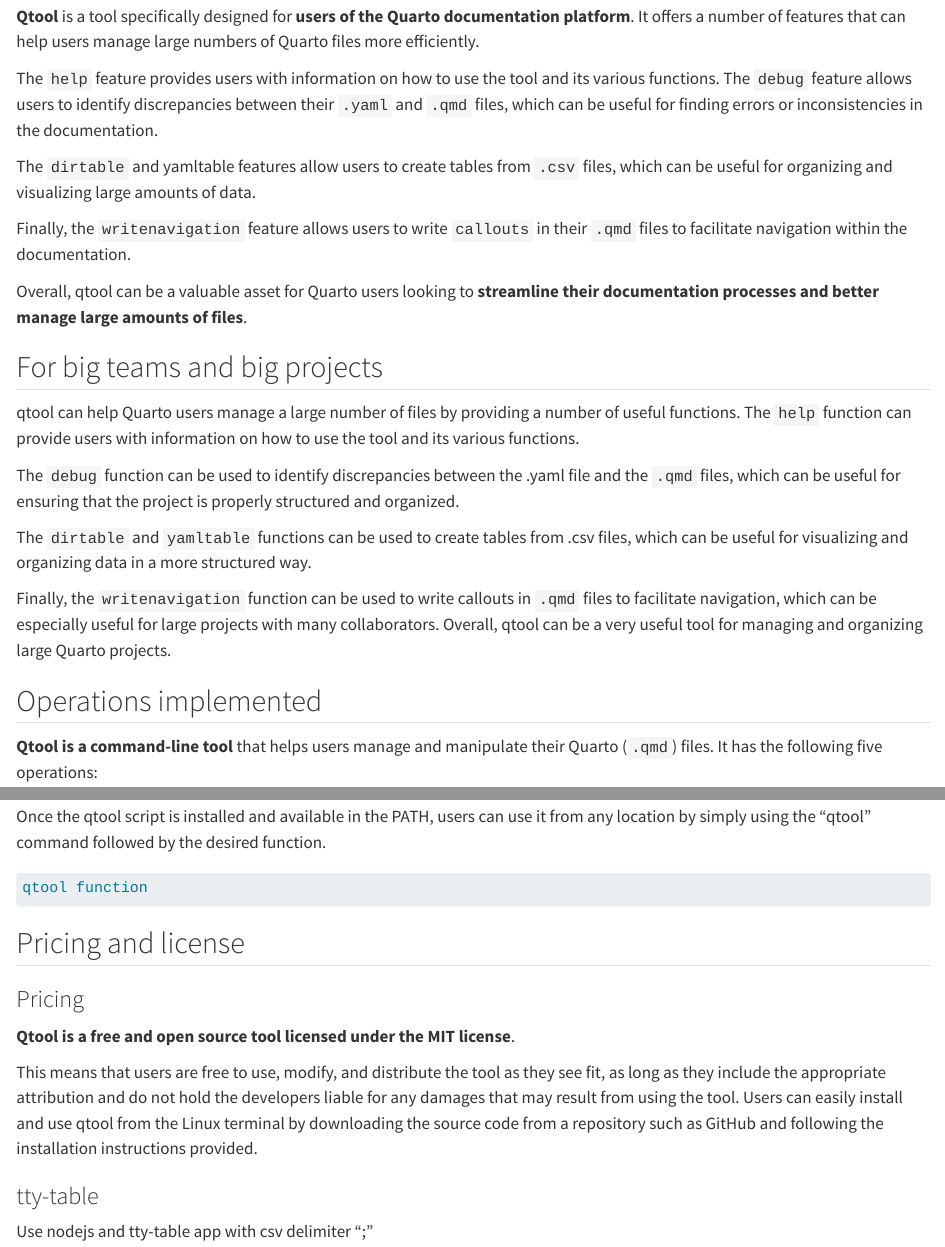
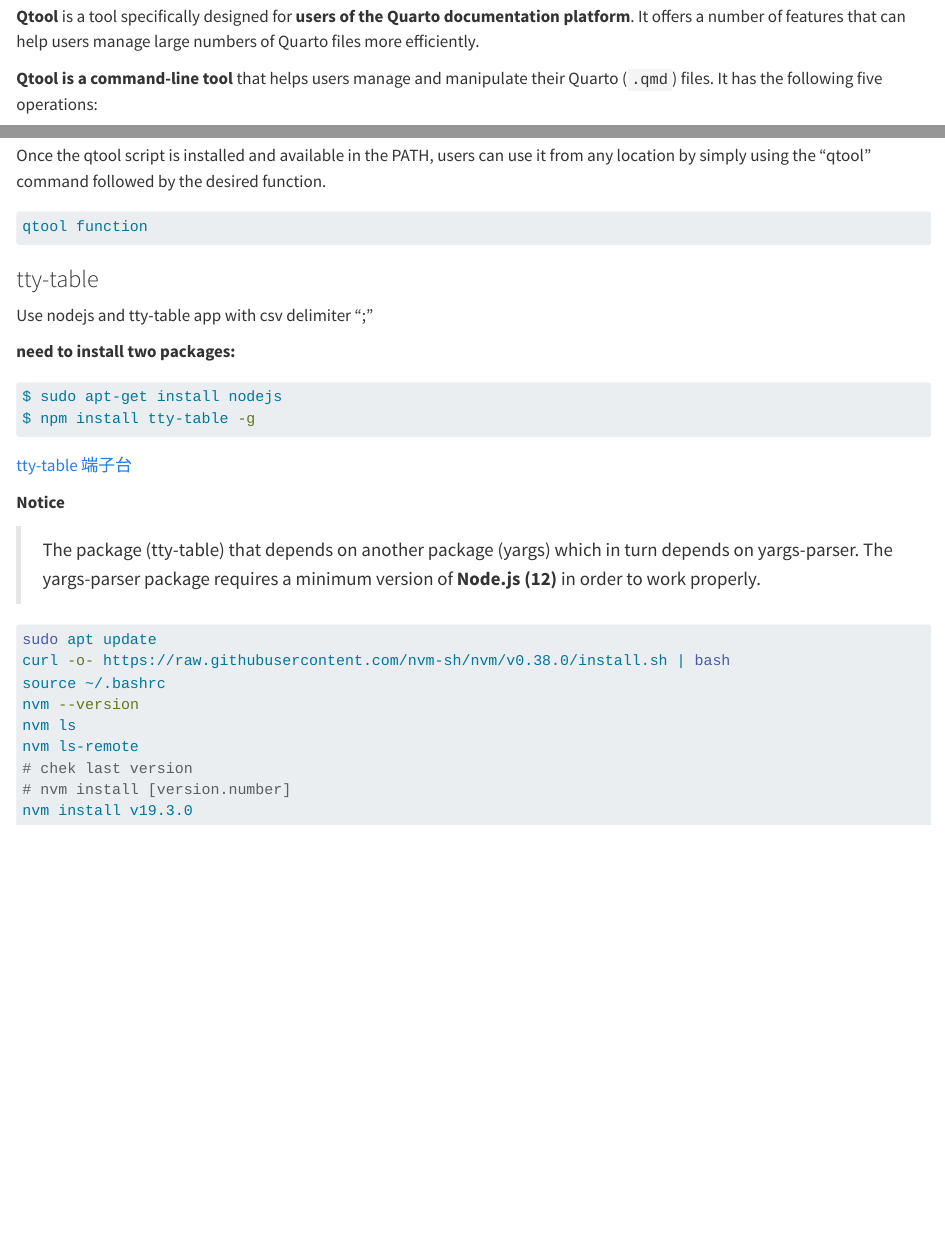
Before and after one commit to AlbertProfe/qtool, a Quarto document (_qtool/readme.qmd): the page in a window 1100 px wide, from 120 px down, and a second part further down, joined at a grey line. Rendered offline with R 4.5, knitr and Pandoc in place of Quarto, with nearby package versions.

Commit message:
#2 #doc: readme

````diff
--- a/_qtool/readme.qmd
+++ b/_qtool/readme.qmd
@@ -3,26 +3,6 @@
 ## Overview
 
 **Qtool** is a tool specifically designed for **users of the Quarto documentation platform**. It offers a number of features that can help users manage large numbers of Quarto files more efficiently.
-
-The `help` feature provides users with information on how to use the tool and its various functions. The `debug` feature allows users to identify discrepancies between their `.yaml` and `.qmd` files, which can be useful for finding errors or inconsistencies in the documentation.
-
-The `dirtable` and yamltable features allow users to create tables from `.csv` files, which can be useful for organizing and visualizing large amounts of data.
-
-Finally, the `writenavigation` feature allows users to write `callouts` in their ``.qmd`` files to facilitate navigation within the documentation.
-
-Overall, qtool can be a valuable asset for Quarto users looking to **streamline their documentation processes and better manage large amounts of files**.
-
-## For big teams and big projects
-
-qtool can help Quarto users manage a large number of files by providing a number of useful functions. The `help` function can provide users with information on how to use the tool and its various functions.
-
-The `debug` function can be used to identify discrepancies between the .yaml file and the `.qmd` files, which can be useful for ensuring that the project is properly structured and organized.
-
-The `dirtable` and `yamltable` functions can be used to create tables from .csv files, which can be useful for visualizing and organizing data in a more structured way.
-
-Finally, the `writenavigation` function can be used to write callouts in `.qmd` files to facilitate navigation, which can be especially useful for large projects with many collaborators. Overall, qtool can be a very useful tool for managing and organizing large Quarto projects.
-
-## Operations implemented
 
 **Qtool is a command-line tool** that helps users manage and manipulate their Quarto (`.qmd`) files. It has the following five operations:
 
@@ -86,14 +64,6 @@
 qtool function
 ```
 
-## Pricing and license
-
-### Pricing
-
-**Qtool is a free and open source tool licensed under the MIT license**.
-
-This means that users are free to use, modify, and distribute the tool as they see fit, as long as they include the appropriate attribution and do not hold the developers liable for any damages that may result from using the tool. Users can easily install and use qtool from the Linux terminal by downloading the source code from a repository such as GitHub and following the installation instructions provided.
-
 ### tty-table
 
 Use nodejs and tty-table app with csv delimiter ";"
@@ -106,3 +76,19 @@
 ```
 
 [tty-table 端子台](https://github.com/tecfu/tty-table)
+
+**Notice**
+
+> The package (tty-table) that depends on another package (yargs) which in turn depends on yargs-parser. The yargs-parser package requires a minimum version of **Node.js (12)** in order to work properly.
+
+```bash
+sudo apt update
+curl -o- https://raw.githubusercontent.com/nvm-sh/nvm/v0.38.0/install.sh | bash
+source ~/.bashrc
+nvm --version
+nvm ls
+nvm ls-remote
+# chek last version
+# nvm install [version.number]
+nvm install v19.3.0
+```
````
Also changed, not shown: _qtool/readme.qmd (4 more changed lines), 4 other files.
